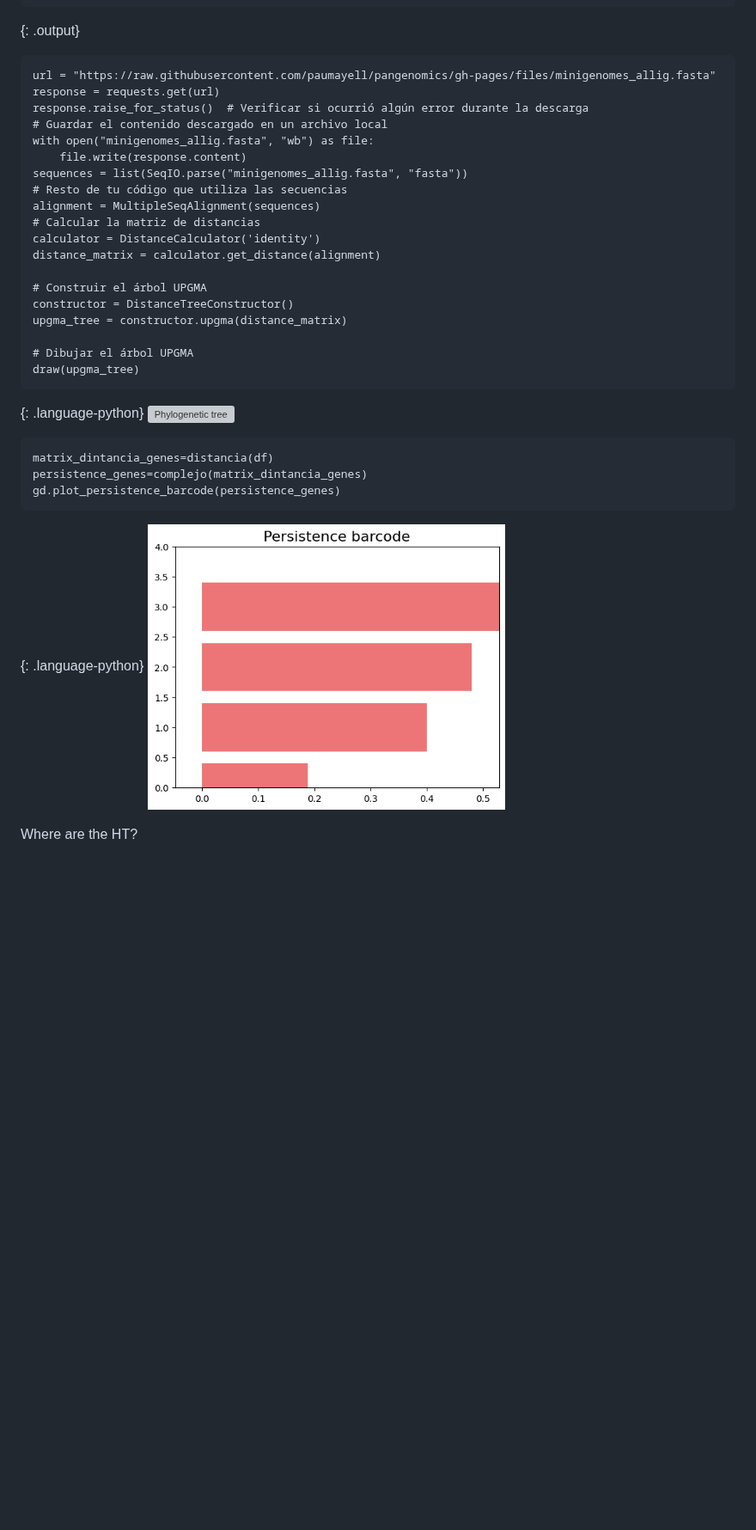
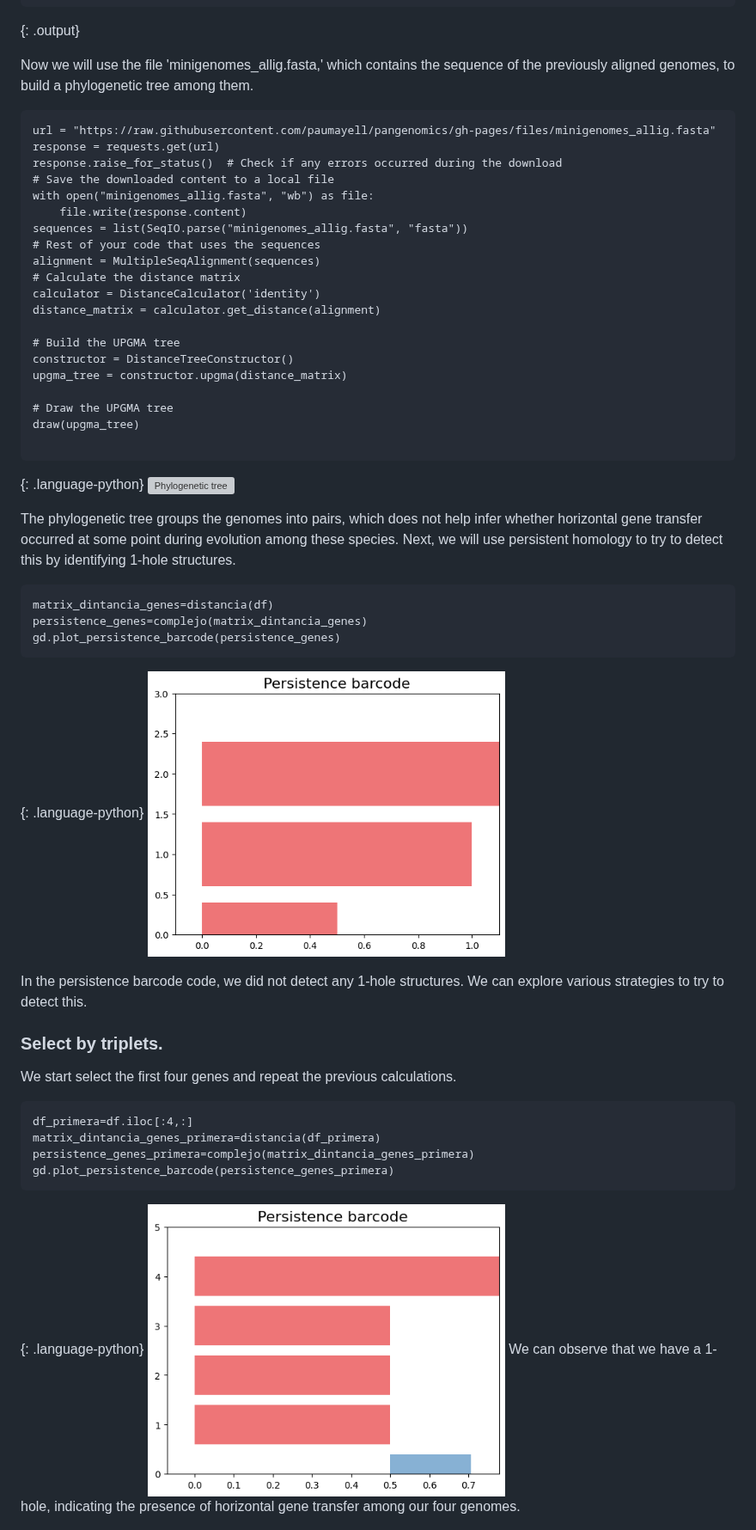
Before and after one commit to tobyhodges/pangenomics-workbench, a Markdown page: episodes/11-tda-in-pangenomes2.md, the part around one of its changes. Shown at 86% size. GitHub-like rendering; pictures changed too: fig/tda_11_barcode_4.png (added), fig/tda_11_barcode_5.png (added); blank space fills up the shorter version; grey boxes are pictures that could not be loaded.

```diff
--- a/episodes/11-tda-in-pangenomes2.md
+++ b/episodes/11-tda-in-pangenomes2.md
@@ -212,32 +213,35 @@ A909|MGIDGNCP_00405	1	1	1	1
 ~~~
 {: .output}
 
-
+Now we will use the file 'minigenomes_allig.fasta,' which contains the sequence of the previously aligned genomes, to build a phylogenetic tree among them.
 ~~~
 url = "https://raw.githubusercontent.com/paumayell/pangenomics/gh-pages/files/minigenomes_allig.fasta"
 response = requests.get(url)
-response.raise_for_status()  # Verificar si ocurrió algún error durante la descarga
-# Guardar el contenido descargado en un archivo local
+response.raise_for_status()  # Check if any errors occurred during the download
+# Save the downloaded content to a local file
 with open("minigenomes_allig.fasta", "wb") as file:
     file.write(response.content)
 sequences = list(SeqIO.parse("minigenomes_allig.fasta", "fasta"))
-# Resto de tu código que utiliza las secuencias
+# Rest of your code that uses the sequences
 alignment = MultipleSeqAlignment(sequences)
-# Calcular la matriz de distancias
+# Calculate the distance matrix
 calculator = DistanceCalculator('identity')
 distance_matrix = calculator.get_distance(alignment)
 
-# Construir el árbol UPGMA
+# Build the UPGMA tree
 constructor = DistanceTreeConstructor()
 upgma_tree = constructor.upgma(distance_matrix)
 
-# Dibujar el árbol UPGMA
+# Draw the UPGMA tree
 draw(upgma_tree)
+
 ~~~
 {: .language-python}
  <a href="../fig/tda_11_philo_tree.png">
   <img src="../fig/tda_11_philo_tree.png" alt="Phylogenetic tree" width="50%" height="auto" />
 </a>
+
+The phylogenetic tree groups the genomes into pairs, which does not help infer whether horizontal gene transfer occurred at some point during evolution among these species. Next, we will use persistent homology to try to detect this by identifying 1-hole structures.
 
 
 ~~~
@@ -246,10 +250,23 @@ persistence_genes=complejo(matrix_dintancia_genes)
 gd.plot_persistence_barcode(persistence_genes)
 ~~~
 {: .language-python}
- <a href="../fig/tda_11_barcode_2.png">
-  <img src="../fig/tda_11_barcode_2.png" alt="Persistence Barcode" width="50%" height="auto" />
+ <a href="../fig/tda_11_barcode_5.png">
+  <img src="../fig/tda_11_barcode_5.png" alt="Persistence Barcode" width="50%" height="auto" />
 </a>
 
+In the persistence barcode code, we did not detect any 1-hole structures. We can explore various strategies to try to detect this.
 
-Where are the HT?
+### Select by triplets.
+We start select the first four genes and repeat the previous calculations.
+~~~
+df_primera=df.iloc[:4,:]
+matrix_dintancia_genes_primera=distancia(df_primera)
+persistence_genes_primera=complejo(matrix_dintancia_genes_primera)
+gd.plot_persistence_barcode(persistence_genes_primera)
+~~~
+{: .language-python}
+ <a href="../fig/tda_11_barcode_4.png">
+  <img src="../fig/tda_11_barcode_4.png" alt="Persistence Barcode" width="50%" height="auto" />
+</a>
+We can observe that we have a 1-hole, indicating the presence of horizontal gene transfer among our four genomes.
 
```
Also changed, not shown: other parts of episodes/11-tda-in-pangenomes2.md (+30 -1 lines).
